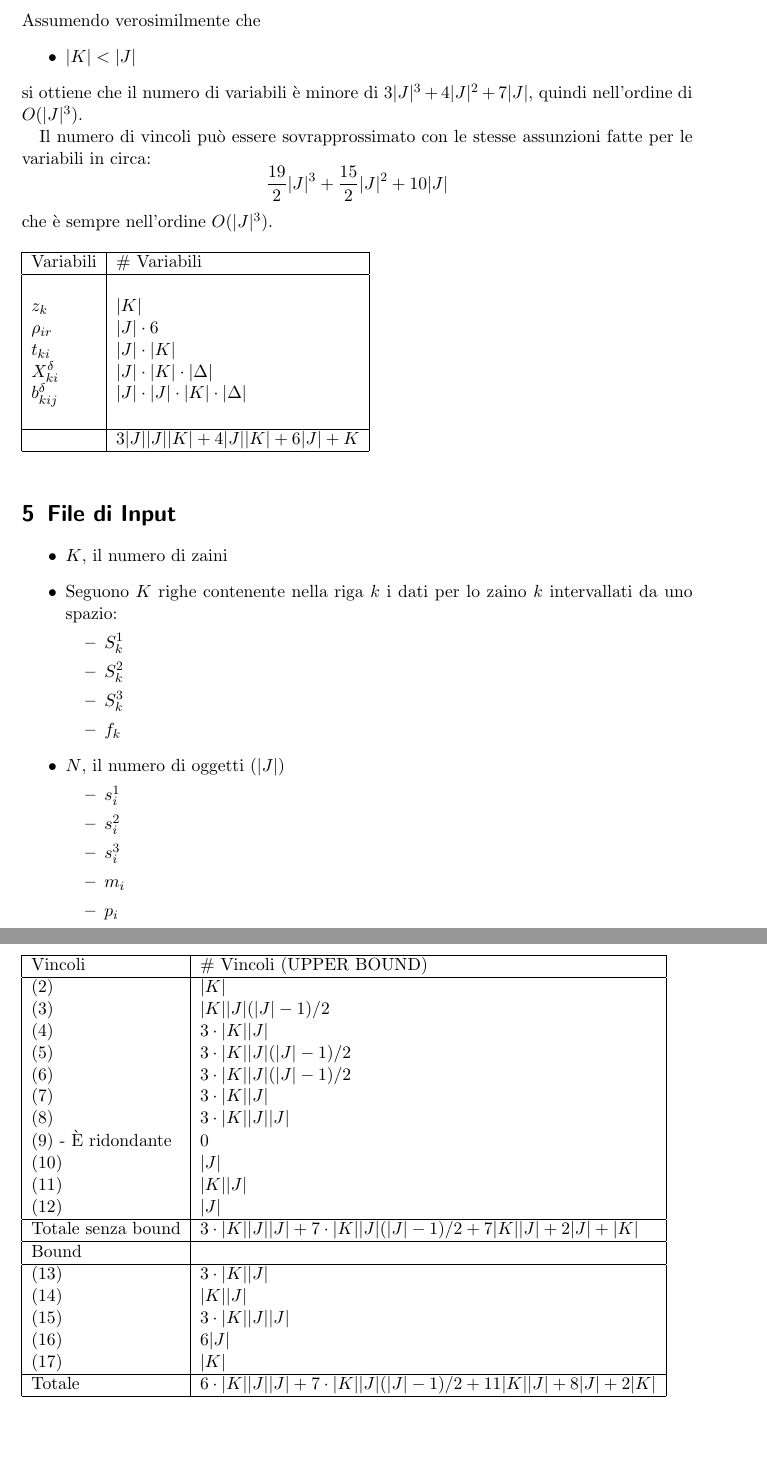
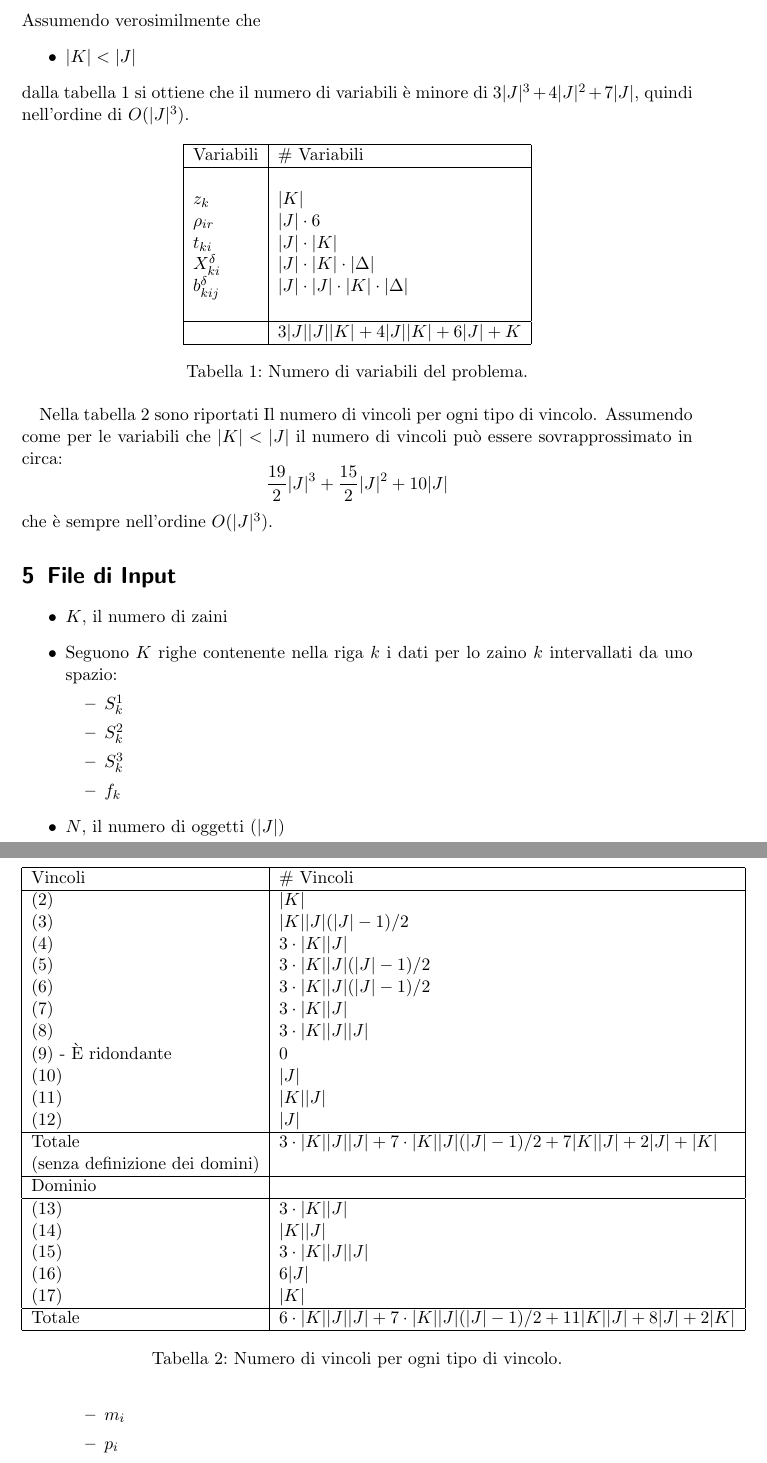
Before and after one commit to herrBez/3BKP, a LaTeX document (report/MultiKnapsackModel.tex): two parts of pages 4 and 5 of 5, joined at a grey line, cut so that both start at the same text, the shorter picture padded with empty space. Compiled offline with pdfLaTeX.

Commit message:
Add explicit reference to tables inside the text

```diff
--- a/report/MultiKnapsackModel.tex
+++ b/report/MultiKnapsackModel.tex
@@ -1,6 +1,7 @@
 \documentclass{scrartcl}
 \usepackage{amsmath}
 \usepackage{amssymb}
+\usepackage{xcolor}
 \usepackage[utf8]{inputenc}
 \usepackage[italian]{babel}
 
@@ -151,15 +152,13 @@ Assumendo verosimilmente che
 \begin{itemize}
 	\item $|K| < |J|$
 \end{itemize}
+dalla tabella \ref{table:no:variables}
 si ottiene che il numero di variabili è minore di $3|J|^3 + 4|J|^2 + 7|J|$, quindi
 nell'ordine di $O(|J|^3)$.
 
-Il numero di vincoli può essere sovrapprossimato con le stesse assunzioni fatte per le variabili in circa:
-$$
-\frac{19}{2}|J|^3 + \frac{15}{2}|J|^2 + 10|J|
-$$
-che è sempre nell'ordine $O(|J|^3)$.
+
 \begin{table}[h!]
+	\center
 	\begin{tabular}{|l|l|}
 		\hline
 		Variabili & \# Variabili \\
@@ -175,12 +174,24 @@ che è sempre nell'ordine $O(|J|^3)$.
 		& $3|J||J||K| + 4|J||K|+6|J|+K$ \\
 		\hline
 	\end{tabular}
+	\caption{Numero di variabili del problema.}
+	\label{table:no:variables}
 \end{table}
 
+
+Nella tabella \ref{table:no:constraints} sono riportati Il numero di vincoli per ogni tipo di vincolo.
+Assumendo come per le variabili che $|K| < |J|$ il numero di vincoli può essere sovrapprossimato in circa:
+$$
+\frac{19}{2}|J|^3 + \frac{15}{2}|J|^2 + 10|J|
+$$
+che è sempre nell'ordine $O(|J|^3)$.
+
+
 \begin{table}[h!]
+	\center
 \begin{tabular}{|l|l|}
 	\hline
-	Vincoli & \# Vincoli (UPPER BOUND)\\
+	Vincoli & \# Vincoli\\
 	\hline
 	(2) & $|K|$ \\
 	(3) & $|K| |J| (|J|-1)/2$ \\
@@ -194,9 +205,10 @@ che è sempre nell'ordine $O(|J|^3)$.
 	(11)& $|K| |J|$ \\
 	(12)& $|J|$ \\
 	\hline
-	Totale senza bound   & $3\cdot|K||J||J| + 7\cdot|K||J|(|J|-1)/2 + 7|K||J|+ 2|J| + |K|$ \\
+	Totale    & $3\cdot|K||J||J| + 7\cdot|K||J|(|J|-1)/2 + 7|K||J|+ 2|J| + |K|$ \\
+	(senza definizione dei domini) & \\
 	\hline
-	Bound & \\
+	Dominio & \\
 	\hline
 	(13)& $3 \cdot |K| |J|$ \\
 	(14)& $|K| |J|$ \\
@@ -207,6 +219,8 @@ che è sempre nell'ordine $O(|J|^3)$.
 	Totale & $6\cdot|K||J||J| + 7\cdot|K||J|(|J|-1)/2 + 11|K||J|+ 8|J| + 2|K|$ \\
 	\hline
 \end{tabular}
+	\caption{Numero di vincoli per ogni tipo di vincolo.}
+	\label{table:no:constraints}
 \end{table}
 
 
```
Also changed, not shown: report/MultiKnapsackModel.tex (3 more changed lines). Lines whose indentation alone changed are shown as unchanged.
